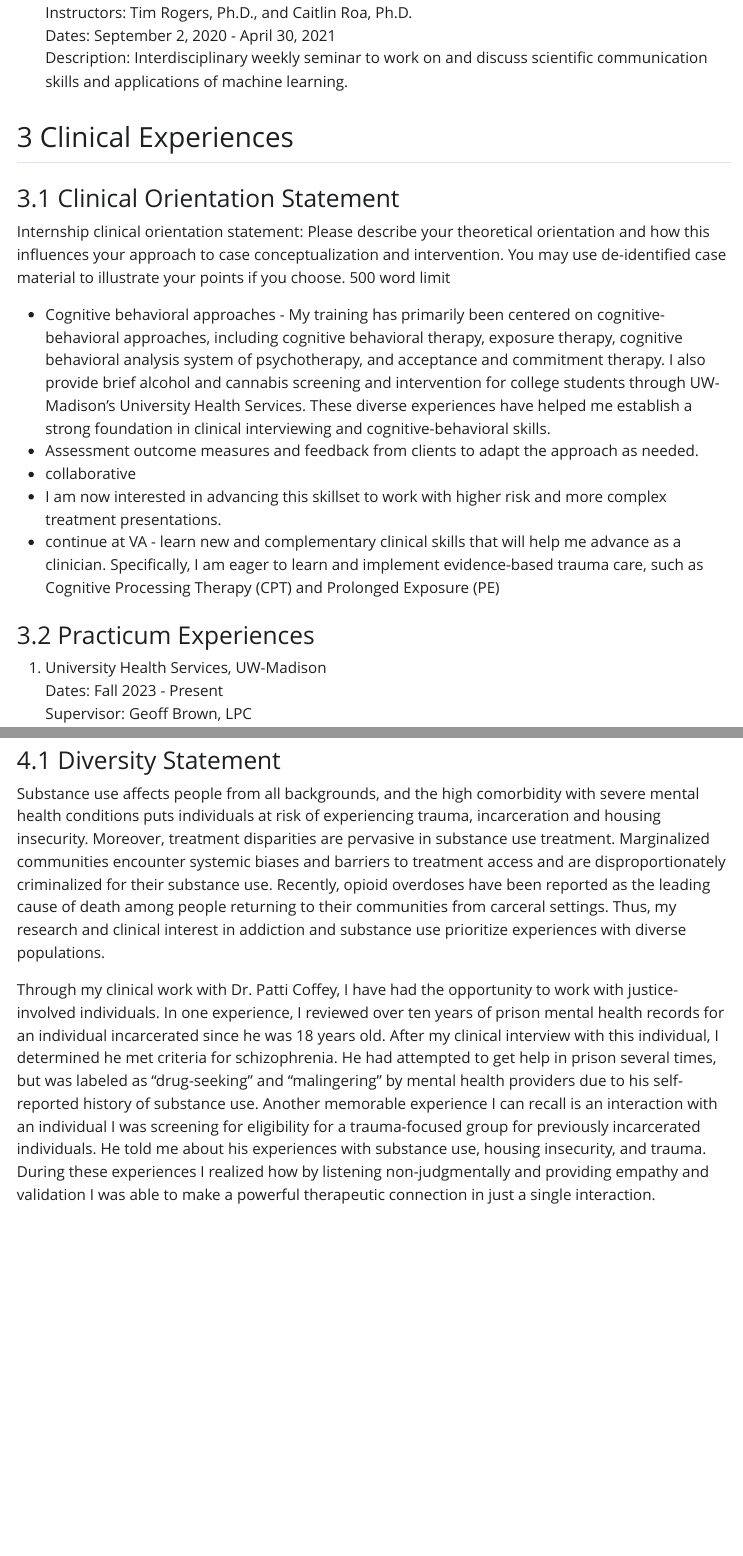
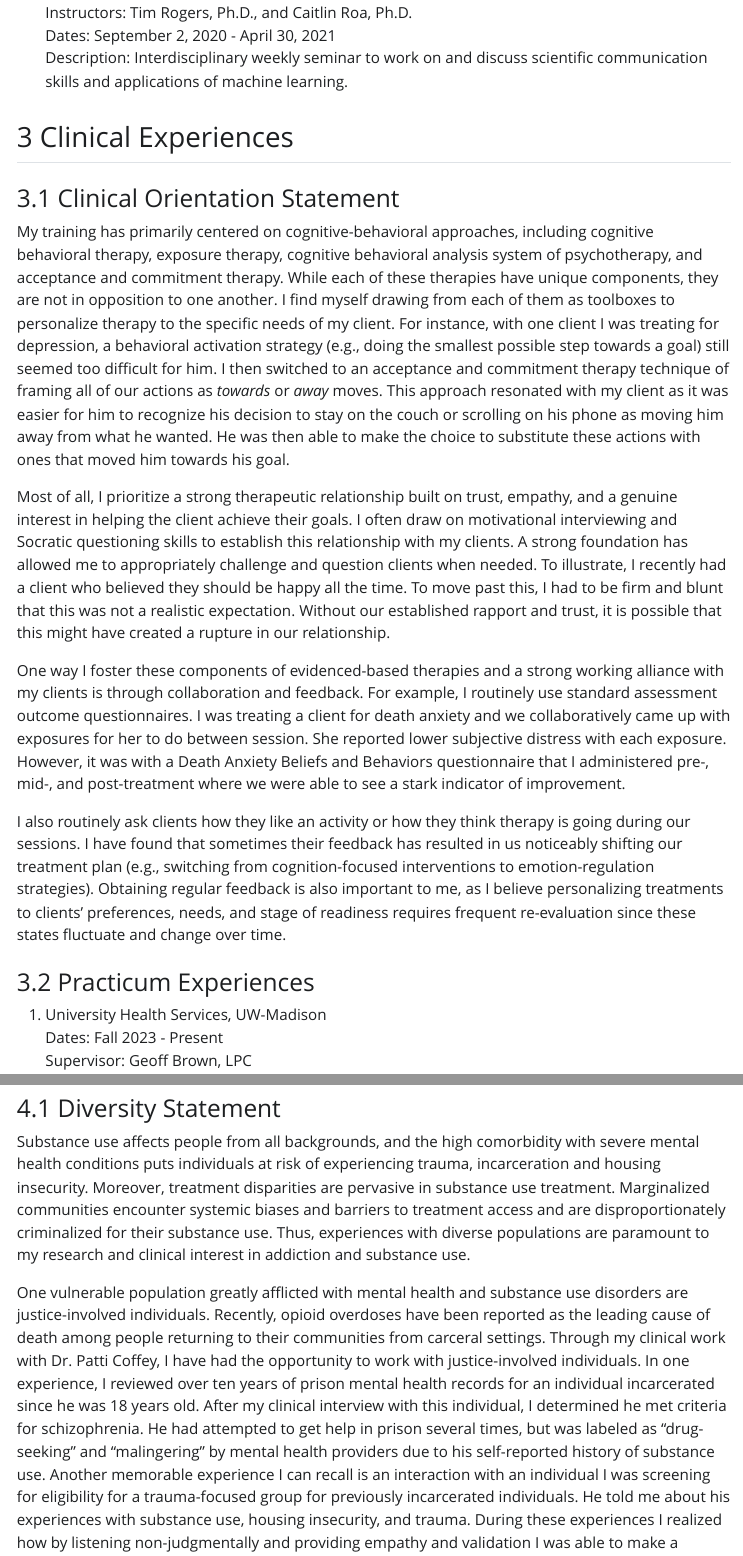
Before and after one commit to KendraPaquette/portfolio, a Quarto document (index.qmd): the page in a window 1100 px wide, from 8250 px down, and a second part further down, joined at a grey line. The pictures show the output file index.html that the author committed with the source, opened offline; Quarto's library style sheets are replaced by a plain one without menus.

Commit message:
Built site for gh-pages

```diff
--- a/index.qmd
+++ b/index.qmd
@@ -162,13 +162,13 @@ Description: Interdisciplinary weekly seminar to work on and discuss scientific
 
 ### Clinical Orientation Statement
 
-Internship clinical orientation statement: Please describe your theoretical orientation and how this influences your approach to case conceptualization and intervention. You may use de-identified case material to illustrate your points if you choose. 500 word limit
+My training has primarily centered on cognitive-behavioral approaches, including cognitive behavioral therapy, exposure therapy, cognitive behavioral analysis system of psychotherapy, and acceptance and commitment therapy. While each of these therapies have unique components, they are not in opposition to one another. I find myself drawing from each of them as toolboxes to personalize therapy to the specific needs of my client. For instance, with one client I was treating for depression, a behavioral activation strategy (e.g., doing the smallest possible step towards a goal) still seemed too difficult for him. I then switched to an acceptance and commitment therapy technique of framing all of our actions as *towards* or *away* moves. This approach resonated with my client as it was easier for him to recognize his decision to stay on the couch or scrolling on his phone as moving him away from what he wanted. He was then able to make the choice to substitute these actions with ones that moved him towards his goal.
 
-- Cognitive behavioral approaches - My training has primarily been centered on cognitive-behavioral approaches, including cognitive behavioral therapy, exposure therapy, cognitive behavioral analysis system of psychotherapy, and acceptance and commitment therapy. I also provide brief alcohol and cannabis screening and intervention for college students through UW-Madison’s University Health Services. These diverse experiences have helped me establish a strong foundation in clinical interviewing and cognitive-behavioral skills.
-- Assessment outcome measures and feedback from clients to adapt the approach as needed.
-- collaborative
-- I am now interested in advancing this skillset to work with higher risk and more complex treatment presentations.
-- continue at VA - learn new and complementary clinical skills that will help me advance as a clinician. Specifically, I am eager to learn and implement evidence-based trauma care, such as Cognitive Processing Therapy (CPT) and Prolonged Exposure (PE)
+Most of all, I prioritize a strong therapeutic relationship built on trust, empathy, and a genuine interest in helping the client achieve their goals. I often draw on motivational interviewing and Socratic questioning skills to establish this relationship with my clients. A strong foundation has allowed me to appropriately challenge and question clients when needed. To illustrate, I recently had a client who believed they should be happy all the time. To move past this, I had to be firm and blunt that this was not a realistic expectation. Without our established rapport and trust, it is possible that this might have created a rupture in our relationship.
+
+One way I foster these components of evidenced-based therapies and a strong working alliance with my clients is through collaboration and feedback. For example, I routinely use standard assessment outcome questionnaires. I was treating a client for death anxiety and we collaboratively came up with exposures for her to do between session. She reported lower subjective distress with each exposure. However, it was with a Death Anxiety Beliefs and Behaviors questionnaire that I administered pre-, mid-, and post-treatment where we were able to see a stark indicator of improvement.
+
+I also routinely ask clients how they like an activity or how they think therapy is going during our sessions. I have found that sometimes their feedback has resulted in us noticeably shifting our treatment plan (e.g., switching from cognition-focused interventions to emotion-regulation strategies). Obtaining regular feedback is also important to me, as I believe personalizing treatments to clients' preferences, needs, and stage of readiness requires frequent re-evaluation since these states fluctuate and change over time.
 
 
 ### Practicum Experiences
@@ -238,9 +238,9 @@ tibble::tibble(Category = c("Intervention", "Assessment*", "Support*", "Supervis
 
 ### Diversity Statement
 
-Substance use affects people from all backgrounds, and the high comorbidity with severe mental health conditions puts individuals at risk of experiencing trauma, incarceration and housing insecurity. Moreover, treatment disparities are pervasive in substance use treatment. Marginalized communities encounter systemic biases and barriers to treatment access and are disproportionately criminalized for their substance use. Recently, opioid overdoses have been reported as the leading cause of death among people returning to their communities from carceral settings. Thus, my research and clinical interest in addiction and substance use prioritize experiences with diverse populations.
+Substance use affects people from all backgrounds, and the high comorbidity with severe mental health conditions puts individuals at risk of experiencing trauma, incarceration and housing insecurity. Moreover, treatment disparities are pervasive in substance use treatment. Marginalized communities encounter systemic biases and barriers to treatment access and are disproportionately criminalized for their substance use. Thus, experiences with diverse populations are paramount to my research and clinical interest in addiction and substance use.
 
-Through my clinical work with Dr. Patti Coffey, I have had the opportunity to work with justice-involved individuals. In one experience, I reviewed over ten years of prison mental health records for an individual incarcerated since he was 18 years old. After my clinical interview with this individual, I determined he met criteria for schizophrenia. He had attempted to get help in prison several times, but was labeled as "drug-seeking" and "malingering" by mental health providers due to his self-reported history of substance use. Another memorable experience I can recall is an interaction with an individual I was screening for eligibility for a trauma-focused group for previously incarcerated individuals. He told me about his experiences with substance use, housing insecurity, and trauma. During these experiences I realized how by listening non-judgmentally and providing empathy and validation I was able to make a powerful therapeutic connection in just a single interaction.
+One vulnerable population greatly afflicted with mental health and substance use disorders are justice-involved individuals. Recently, opioid overdoses have been reported as the leading cause of death among people returning to their communities from carceral settings. Through my clinical work with Dr. Patti Coffey, I have had the opportunity to work with justice-involved individuals. In one experience, I reviewed over ten years of prison mental health records for an individual incarcerated since he was 18 years old. After my clinical interview with this individual, I determined he met criteria for schizophrenia. He had attempted to get help in prison several times, but was labeled as "drug-seeking" and "malingering" by mental health providers due to his self-reported history of substance use. Another memorable experience I can recall is an interaction with an individual I was screening for eligibility for a trauma-focused group for previously incarcerated individuals. He told me about his experiences with substance use, housing insecurity, and trauma. During these experiences I realized how by listening non-judgmentally and providing empathy and validation I was able to make a powerful therapeutic connection in just a single interaction.
 
 I am also looking forward to my upcoming position in the PTSD Clinic at the VA this Fall. My interest in evidence-based trauma treatment stems from the high comorbidity of trauma experience and substance use disorders. Expanding my skillset to include trauma treatment will enhance my ability to research and treat clients struggling with substance use. It will also allow me to learn more about veteran culture and work within an integrated healthcare system.
 
```
Also changed, not shown: index-preview.html, index.html, index.pdf, index.qmd (6 more changed lines), 4 other files.
